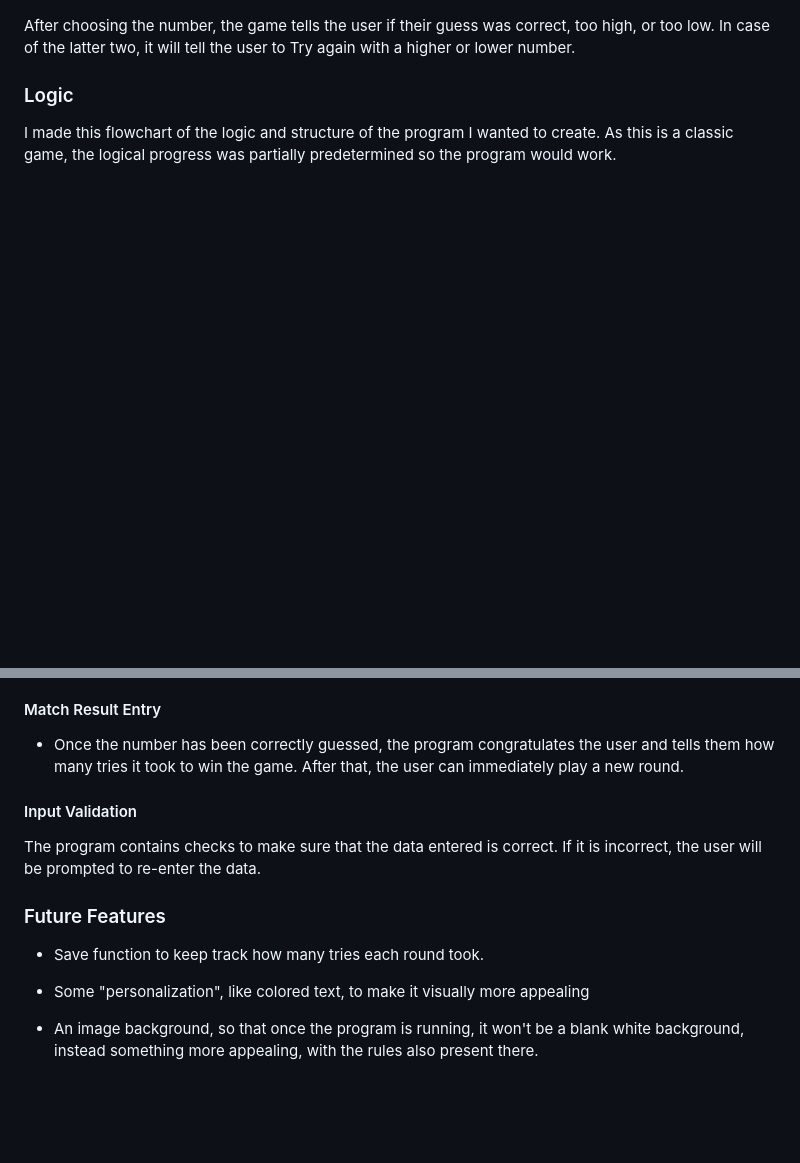
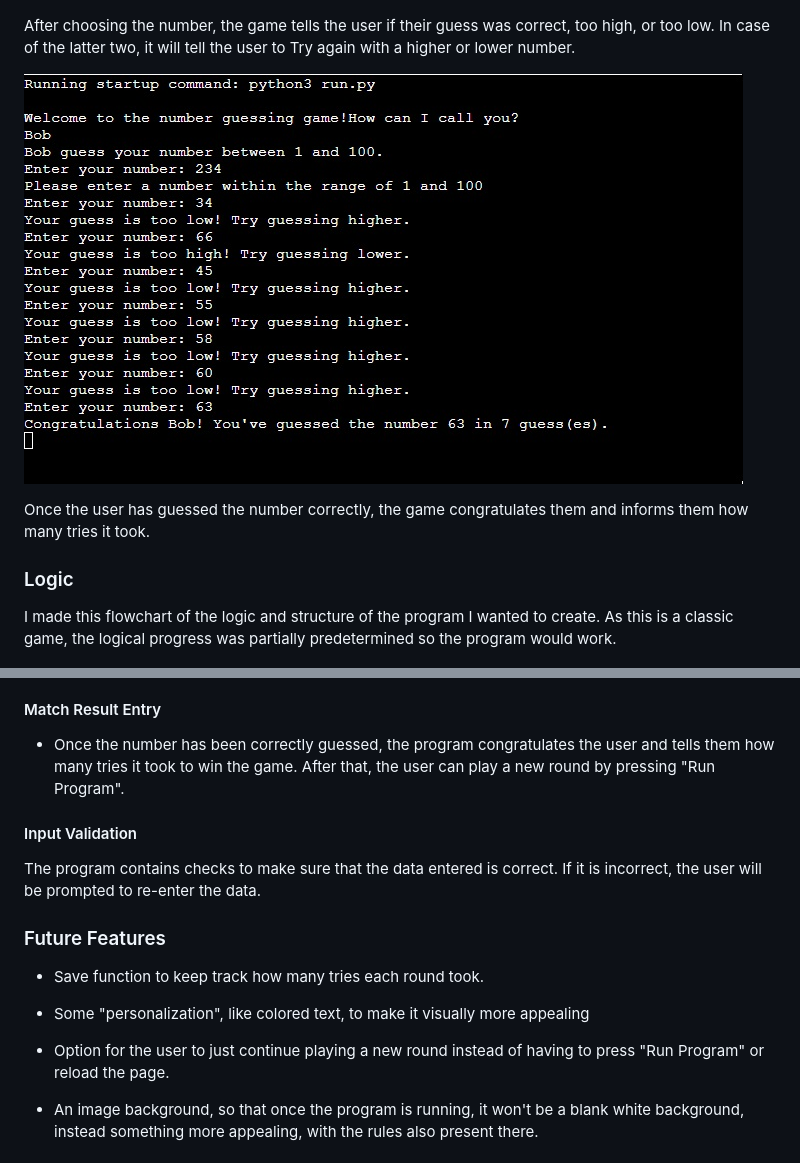
Before and after one commit to Salerys/Number-guessing-game, a Markdown page: README.md, 2 parts joined by grey strips. Rendered like a GitHub page; blank space fills up the shorter version.

Commit message:
re-added the forgotten part from previous commit

```diff
--- a/README.md
+++ b/README.md
@@ -29,6 +29,10 @@ If the given number is anything else than a whole number between 1 and 100, the
 
 After choosing the number, the game tells the user if their guess was correct, too high, or too low. In case of the latter two, it will tell the user to Try again with a higher or lower number.
 
+![image of game won](assets/images/how_to4.jpg)
+
+Once the user has guessed the number correctly, the game congratulates them and informs them how many tries it took.
+
 ### Logic
 
 I made this flowchart of the logic and structure of the program I wanted to create. As this is a classic game, the logical progress was partially predetermined so the program would work.
@@ -40,7 +44,7 @@ I made this flowchart of the logic and structure of the program I wanted to crea
 - The interface is simple and uncomplicated, making the minigame easy-to-understand to the user. First it asks for the name, then the guessed number, then by each guess gives a feedback whether the guessed number is correct, too high, or too low.
 
 #### Match Result Entry
-- Once the number has been correctly guessed, the program congratulates the user and tells them how many tries it took to win the game. After that, the user can immediately play a new round.
+- Once the number has been correctly guessed, the program congratulates the user and tells them how many tries it took to win the game. After that, the user can play a new round by pressing "Run Program".
 
 #### Input Validation
 
@@ -51,6 +55,8 @@ The program contains checks to make sure that the data entered is correct. If it
 - Save function to keep track how many tries each round took.
 
 - Some "personalization", like colored text, to make it visually more appealing
+
+- Option for the user to just continue playing a new round instead of having to press "Run Program" or reload the page.
 
 - An image background, so that once the program is running, it won't be a blank white background, instead something more appealing, with the rules also present there.
 
```
